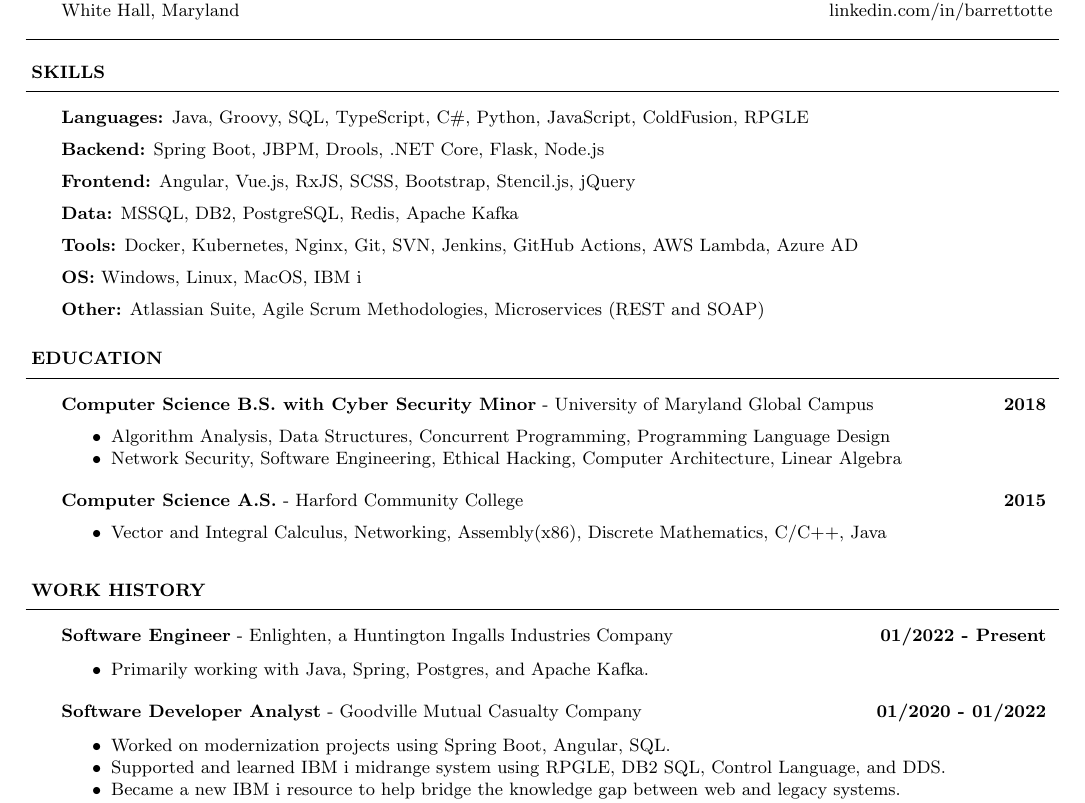
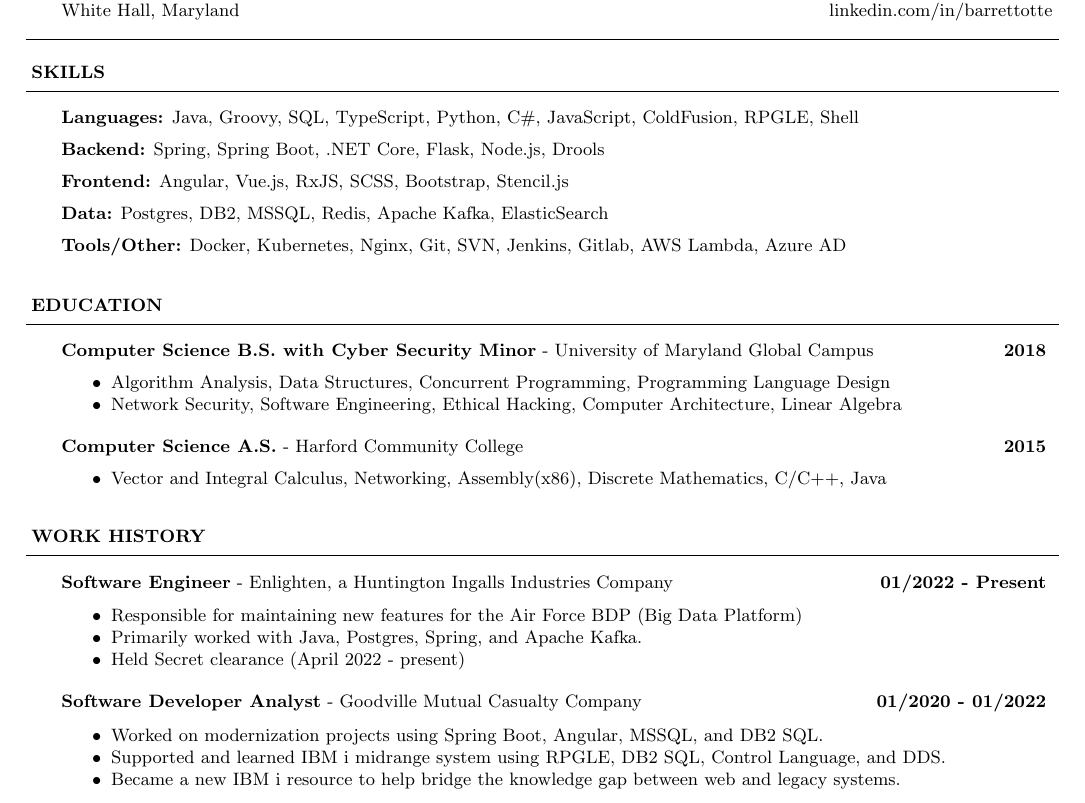
Before and after one commit to barrettotte/resume, a LaTeX CV (barrettotte-resume.tex): part of the page, cut so that both start at the same text. Compiled offline with pdfLaTeX.

Commit message:
update for EITC

```diff
--- a/barrettotte-resume.tex
+++ b/barrettotte-resume.tex
@@ -72,25 +72,20 @@
 
 	\resumeheader{SKILLS}
 		\textbf{Languages:}
-			Java, Groovy, SQL, TypeScript, C\#, Python, JavaScript, ColdFusion, RPGLE\\
+			Java, Groovy, SQL, TypeScript, Python, C\#, JavaScript, ColdFusion, RPGLE, Shell\\
 			\vspace*{5pt}
         \textbf{Backend:}
-			Spring Boot, JBPM, Drools, .NET Core, Flask, Node.js\\
+			Spring, Spring Boot, .NET Core, Flask, Node.js, Drools\\
 			\vspace*{5pt}
 		\textbf{Frontend:}
-			Angular, Vue.js, RxJS, SCSS, Bootstrap, Stencil.js, jQuery\\
+			Angular, Vue.js, RxJS, SCSS, Bootstrap, Stencil.js\\
 			\vspace*{5pt}
         \textbf{Data:}
-			MSSQL, DB2, PostgreSQL, Redis, Apache Kafka\\
+			Postgres, DB2, MSSQL, Redis, Apache Kafka, ElasticSearch\\
 			\vspace*{5pt}
-		\textbf{Tools:}
-			Docker, Kubernetes, Nginx, Git, SVN, Jenkins, GitHub Actions, AWS Lambda, Azure AD\\
+		\textbf{Tools/Other:}
+			Docker, Kubernetes, Nginx, Git, SVN, Jenkins, Gitlab, AWS Lambda, Azure AD\\
 			\vspace*{5pt}
-        \textbf{OS:}
-            Windows, Linux, MacOS, IBM i\\
-			\vspace*{5pt}
-		\textbf{Other:}
-			Atlassian Suite, Agile Scrum Methodologies, Microservices (REST and SOAP)
 
 	\resumeheader{EDUCATION}
 		\education
@@ -112,13 +107,15 @@
 		\employer
 			{Software Engineer}{Enlighten, a Huntington Ingalls Industries Company}{01/2022 - Present}
 			\begin{resumelist}
-				\item Primarily working with Java, Spring, Postgres, and Apache Kafka.
+				\item Responsible for maintaining new features for the Air Force BDP (Big Data Platform)
+				\item Primarily worked with Java, Postgres, Spring, and Apache Kafka.
+				\item Held Secret clearance (April 2022 - present)
 			\end{resumelist}
 			\vspace*{6pt}
         \employer
 			{Software Developer Analyst}{Goodville Mutual Casualty Company}{01/2020 - 01/2022}
 			\begin{resumelist}
-				\item Worked on modernization projects using Spring Boot, Angular, SQL.
+				\item Worked on modernization projects using Spring Boot, Angular, MSSQL, and DB2 SQL.
 				\item Supported and learned IBM i midrange system using RPGLE, DB2 SQL, Control Language, and DDS.
 				\item Became a new IBM i resource to help bridge the knowledge gap between web and legacy systems.
 				\item Aided in claims system migration and integration.
```
Also changed, not shown: barrettotte-resume.pdf.
